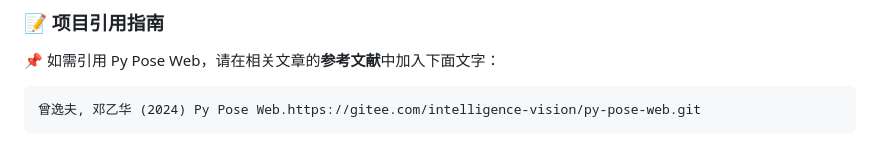
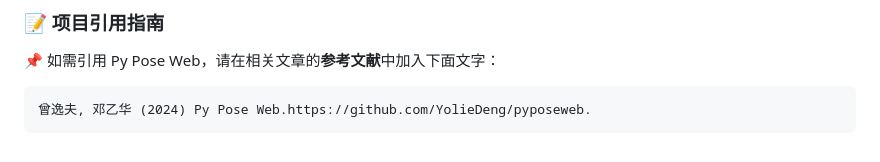
Before and after one commit to YolieDeng/pyposeweb, a Markdown page: README.md, the part around the change. GitHub-like rendering.

````diff
--- a/README.md
+++ b/README.md
@@ -164,5 +164,5 @@ flask --app py-pose-web run
 📌 如需引用 Py Pose Web，请在相关文章的**参考文献**中加入下面文字：
 
 ```
-曾逸夫, 邓乙华 (2024) Py Pose Web.https://gitee.com/intelligence-vision/py-pose-web.git
+曾逸夫, 邓乙华 (2024) Py Pose Web.https://github.com/YolieDeng/pyposeweb.
 ```
````
